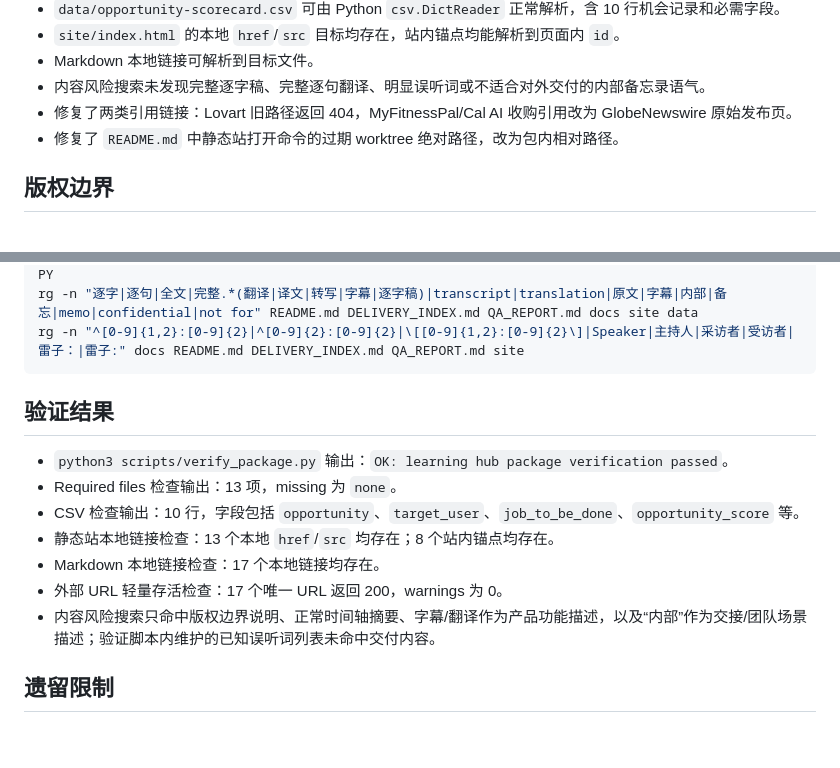
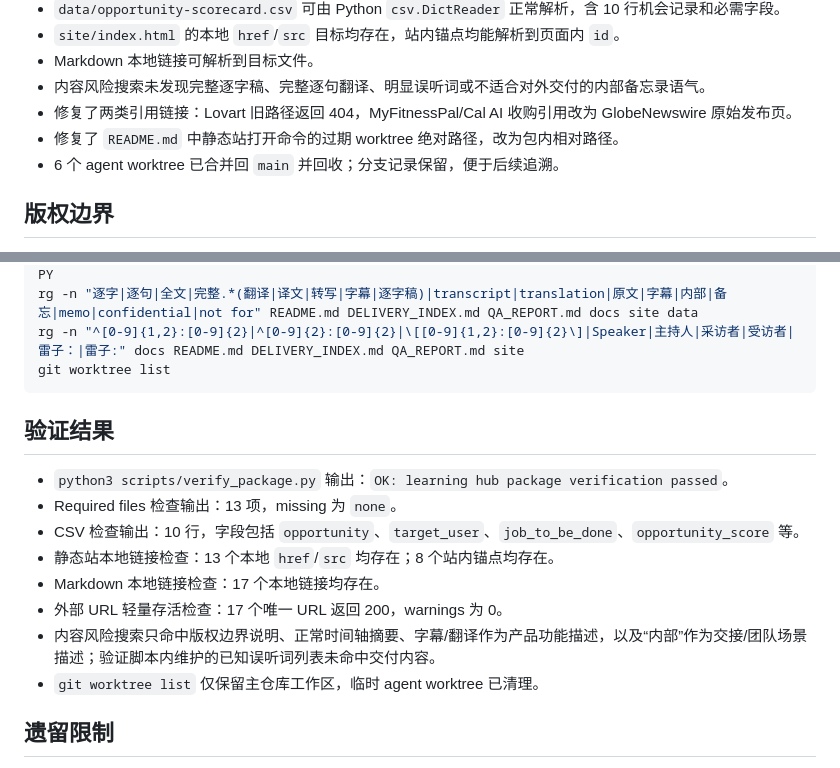
Before and after one commit to siuserxiaowei/ai-app-export-learning-hub, a Markdown page: QA_REPORT.md, 2 parts joined by grey strips. GitHub-like rendering; blank space fills up the shorter version.

Commit message:
Record final worktree cleanup

````diff
--- a/QA_REPORT.md
+++ b/QA_REPORT.md
@@ -21,6 +21,7 @@
 - 内容风险搜索未发现完整逐字稿、完整逐句翻译、明显误听词或不适合对外交付的内部备忘录语气。
 - 修复了两类引用链接：Lovart 旧路径返回 404，MyFitnessPal/Cal AI 收购引用改为 GlobeNewswire 原始发布页。
 - 修复了 `README.md` 中静态站打开命令的过期 worktree 绝对路径，改为包内相对路径。
+- 6 个 agent worktree 已合并回 `main` 并回收；分支记录保留，便于后续追溯。
 
 ## 版权边界
 
@@ -122,6 +123,7 @@ print('missing markdown links:', missing or 'none')
 PY
 rg -n "逐字|逐句|全文|完整.*(翻译|译文|转写|字幕|逐字稿)|transcript|translation|原文|字幕|内部|备忘|memo|confidential|not for" README.md DELIVERY_INDEX.md QA_REPORT.md docs site data
 rg -n "^[0-9]{1,2}:[0-9]{2}|^[0-9]{2}:[0-9]{2}|\[[0-9]{1,2}:[0-9]{2}\]|Speaker|主持人|采访者|受访者|雷子：|雷子:" docs README.md DELIVERY_INDEX.md QA_REPORT.md site
+git worktree list
 ```
 
 ## 验证结果
@@ -133,6 +135,7 @@ rg -n "^[0-9]{1,2}:[0-9]{2}|^[0-9]{2}:[0-9]{2}|\[[0-9]{1,2}:[0-9]{2}\]|Speaker|
 - Markdown 本地链接检查：17 个本地链接均存在。
 - 外部 URL 轻量存活检查：17 个唯一 URL 返回 200，warnings 为 0。
 - 内容风险搜索只命中版权边界说明、正常时间轴摘要、字幕/翻译作为产品功能描述，以及“内部”作为交接/团队场景描述；验证脚本内维护的已知误听词列表未命中交付内容。
+- `git worktree list` 仅保留主仓库工作区，临时 agent worktree 已清理。
 
 ## 遗留限制
 
````
